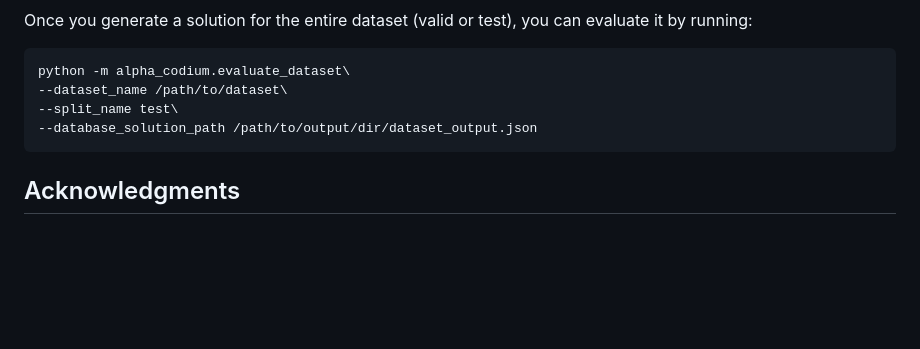
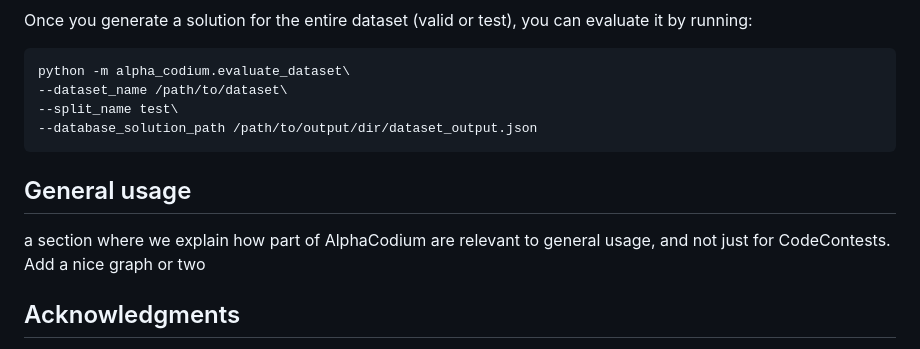
Before and after one commit to mrT23/AlphaCodium, a Markdown page: README.md, the part around the change. Rendered like a GitHub page; blank space fills up the shorter version.

````diff
--- a/README.md
+++ b/README.md
@@ -97,6 +97,9 @@ python -m alpha_codium.evaluate_dataset\
 --database_solution_path /path/to/output/dir/dataset_output.json
 ```
 
+## General usage
+a section where we explain how part of AlphaCodium are relevant to general usage, and not just for CodeContests. Add a nice graph or two
+
 ## Acknowledgments
 Our process CodeContests dataset is based on the original [CodeContests](https://huggingface.co/datasets/deepmind/code_contests) dataset.
 We removed the train set (which is not relevant for our work), and did some post-processing and cleaning to the validation and test sets.
````
